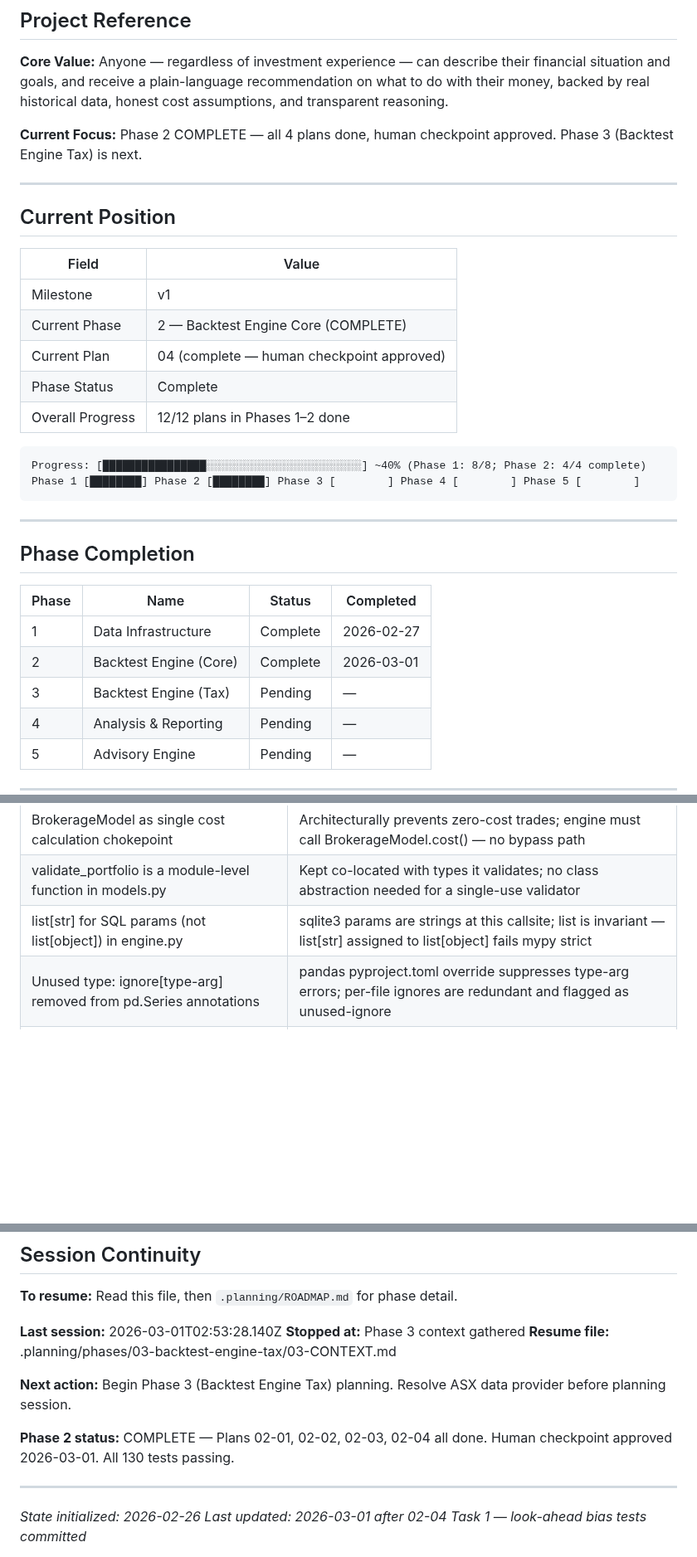
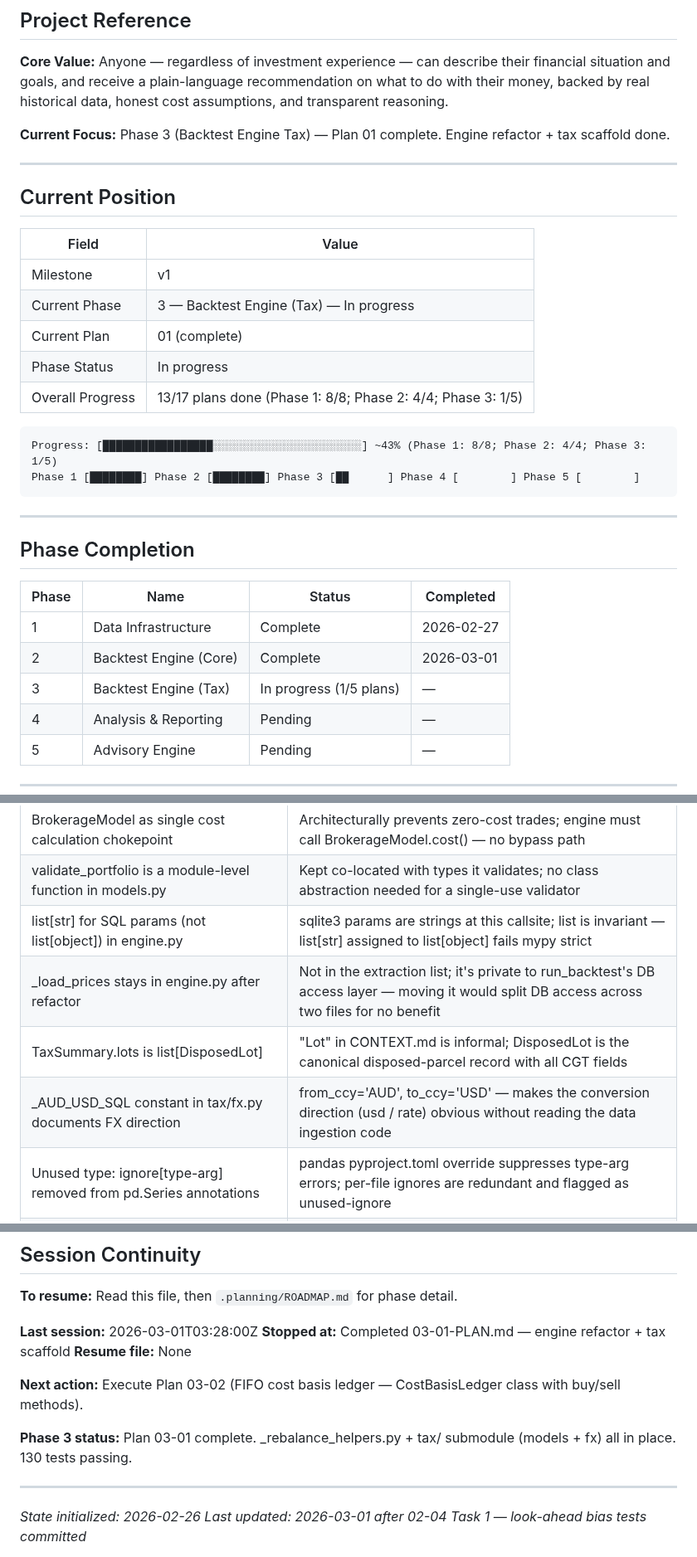
Before and after one commit to thegr4nge/portfolioforge, a Markdown page: .planning/STATE.md, 3 parts joined by grey strips. Shown at 83% size. GitHub-like rendering; blank space fills up the shorter version.

Commit message:
docs(03-01): complete engine refactor and tax scaffold plan
Tasks completed: 2/2
- Task 1: Extract engine.py helpers to _rebalance_helpers.py
- Task 2: Create tax submodule scaffold — models.py and fx.py

SUMMARY: .planning/phases/03-backtest-engine-tax/03-01-SUMMARY.md

````diff
--- a/.planning/STATE.md
+++ b/.planning/STATE.md
@@ -4,7 +4,7 @@
 
 **Core Value:** Anyone — regardless of investment experience — can describe their financial situation and goals, and receive a plain-language recommendation on what to do with their money, backed by real historical data, honest cost assumptions, and transparent reasoning.
 
-**Current Focus:** Phase 2 COMPLETE — all 4 plans done, human checkpoint approved. Phase 3 (Backtest Engine Tax) is next.
+**Current Focus:** Phase 3 (Backtest Engine Tax) — Plan 01 complete. Engine refactor + tax scaffold done.
 
 ---
 
@@ -13,14 +13,14 @@
 | Field | Value |
 |-------|-------|
 | Milestone | v1 |
-| Current Phase | 2 — Backtest Engine Core (COMPLETE) |
-| Current Plan | 04 (complete — human checkpoint approved) |
-| Phase Status | Complete |
-| Overall Progress | 12/12 plans in Phases 1–2 done |
+| Current Phase | 3 — Backtest Engine (Tax) — In progress |
+| Current Plan | 01 (complete) |
+| Phase Status | In progress |
+| Overall Progress | 13/17 plans done (Phase 1: 8/8; Phase 2: 4/4; Phase 3: 1/5)
 
 ```
-Progress: [████████████████░░░░░░░░░░░░░░░░░░░░░░░░] ~40% (Phase 1: 8/8; Phase 2: 4/4 complete)
-Phase 1 [████████] Phase 2 [████████] Phase 3 [        ] Phase 4 [        ] Phase 5 [        ]
+Progress: [█████████████████░░░░░░░░░░░░░░░░░░░░░░░] ~43% (Phase 1: 8/8; Phase 2: 4/4; Phase 3: 1/5)
+Phase 1 [████████] Phase 2 [████████] Phase 3 [██      ] Phase 4 [        ] Phase 5 [        ]
 ```
 
 ---
@@ -31,7 +31,7 @@ Phase 1 [████████] Phase 2 [████████] Phase 3 [
 |-------|------|--------|-----------|
 | 1 | Data Infrastructure | Complete | 2026-02-27 |
 | 2 | Backtest Engine (Core) | Complete | 2026-03-01 |
-| 3 | Backtest Engine (Tax) | Pending | — |
+| 3 | Backtest Engine (Tax) | In progress (1/5 plans) | — |
 | 4 | Analysis & Reporting | Pending | — |
 | 5 | Advisory Engine | Pending | — |
 
@@ -91,6 +91,9 @@ Phase 1 [████████] Phase 2 [████████] Phase 3 [
 | BrokerageModel as single cost calculation chokepoint | Architecturally prevents zero-cost trades; engine must call BrokerageModel.cost() — no bypass path |
 | validate_portfolio is a module-level function in models.py | Kept co-located with types it validates; no class abstraction needed for a single-use validator |
 | list[str] for SQL params (not list[object]) in engine.py | sqlite3 params are strings at this callsite; list is invariant — list[str] assigned to list[object] fails mypy strict |
+| _load_prices stays in engine.py after refactor | Not in the extraction list; it's private to run_backtest's DB access layer — moving it would split DB access across two files for no benefit |
+| TaxSummary.lots is list[DisposedLot] | "Lot" in CONTEXT.md is informal; DisposedLot is the canonical disposed-parcel record with all CGT fields |
+| _AUD_USD_SQL constant in tax/fx.py documents FX direction | from_ccy='AUD', to_ccy='USD' — makes the conversion direction (usd / rate) obvious without reading the data ingestion code |
 | Unused type: ignore[type-arg] removed from pd.Series annotations | pandas pyproject.toml override suppresses type-arg errors; per-file ignores are redundant and flagged as unused-ignore |
 | Engine test helper uses explicit named params not **kwargs | Eliminates type: ignore noise from dict.pop() return type; keeps test signatures clear and mypy-clean |
 | Benchmark runs same _simulate() code path as portfolio | No shortcut; same brokerage applied, same rebalance dates — BACK-07/Pitfall 7 compliance |
@@ -138,13 +141,13 @@ Phase 1 [████████] Phase 2 [████████] Phase 3 [
 
 **To resume:** Read this file, then `.planning/ROADMAP.md` for phase detail.
 
-**Last session:** 2026-03-01T02:53:28.140Z
-**Stopped at:** Phase 3 context gathered
-**Resume file:** .planning/phases/03-backtest-engine-tax/03-CONTEXT.md
+**Last session:** 2026-03-01T03:28:00Z
+**Stopped at:** Completed 03-01-PLAN.md — engine refactor + tax scaffold
+**Resume file:** None
 
-**Next action:** Begin Phase 3 (Backtest Engine Tax) planning. Resolve ASX data provider before planning session.
+**Next action:** Execute Plan 03-02 (FIFO cost basis ledger — CostBasisLedger class with buy/sell methods).
 
-**Phase 2 status:** COMPLETE — Plans 02-01, 02-02, 02-03, 02-04 all done. Human checkpoint approved 2026-03-01. All 130 tests passing.
+**Phase 3 status:** Plan 03-01 complete. _rebalance_helpers.py + tax/ submodule (models + fx) all in place. 130 tests passing.
 
 ---
 
````
Also changed, not shown: .planning/ROADMAP.md (+1 -1 lines), 1 other file.
